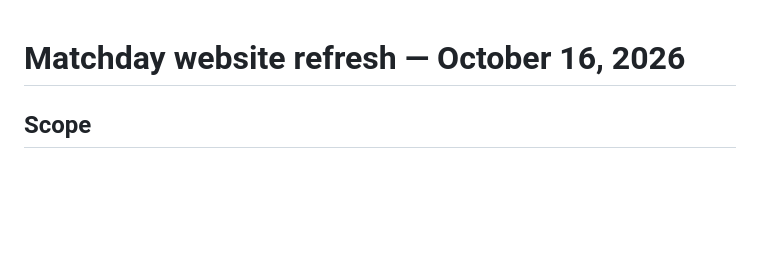
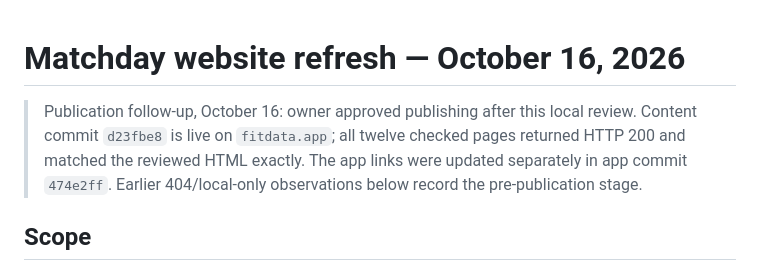
Before and after one commit to canata98/fitdata-privacy, a Markdown page: MATCHDAY-PRIVACY-REFRESH-2026-10-16.md, the part around the change. Rendered like a GitHub page; blank space fills up the shorter version.

```diff
--- a/MATCHDAY-PRIVACY-REFRESH-2026-10-16.md
+++ b/MATCHDAY-PRIVACY-REFRESH-2026-10-16.md
@@ -1,4 +1,6 @@
 # Matchday website refresh — October 16, 2026
+
+> Publication follow-up, October 16: owner approved publishing after this local review. Content commit `d23fbe8` is live on `fitdata.app`; all twelve checked pages returned HTTP 200 and matched the reviewed HTML exactly. The app links were updated separately in app commit `474e2ff`. Earlier 404/local-only observations below record the pre-publication stage.
 
 ## Scope
 
```
Also changed, not shown: README.md (+16 -0 lines).
